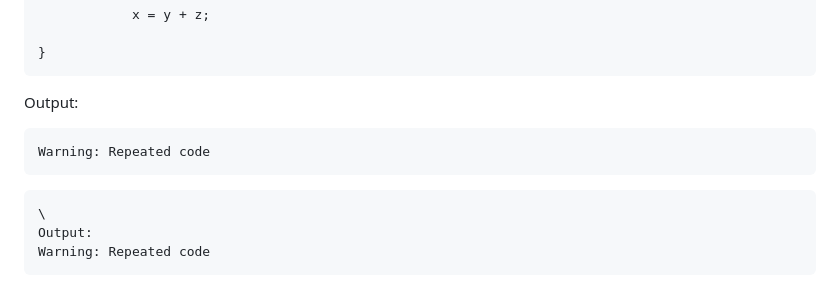
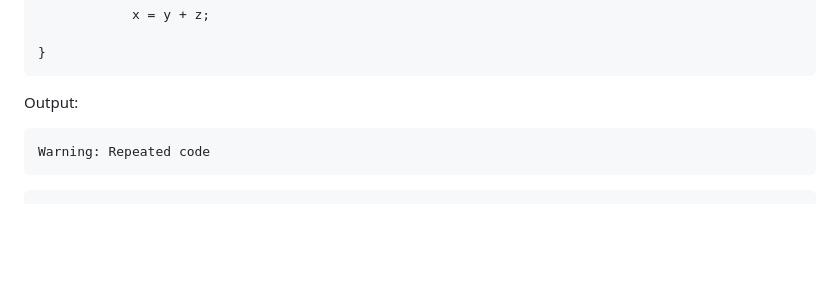
Before and after one commit to UCR-CS-179K-Summer-2026/project4, a Markdown page: test.md, the part around one of its changes. GitHub-like rendering; blank space fills up the shorter version.

````diff
--- a/test.md
+++ b/test.md
@@ -299,7 +299,4 @@ Warning: Repeated code
 ```
 
 ```text
-\
-Output:
-Warning: Repeated code
 ```
````
Also changed, not shown: other parts of test.md (+5 -5 lines).
